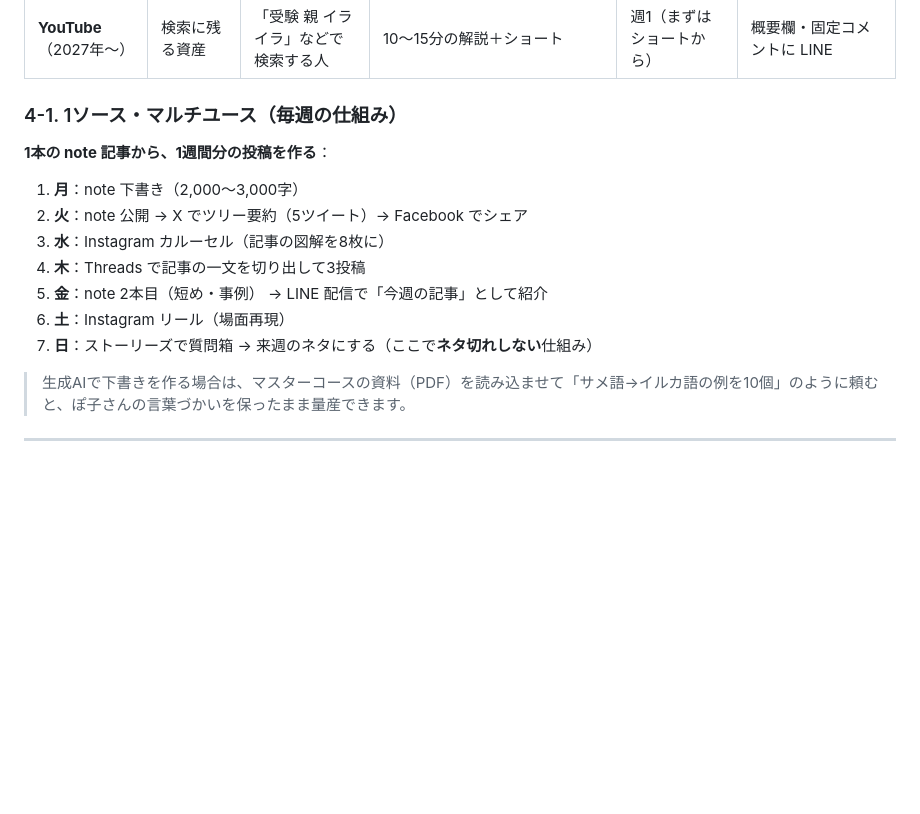
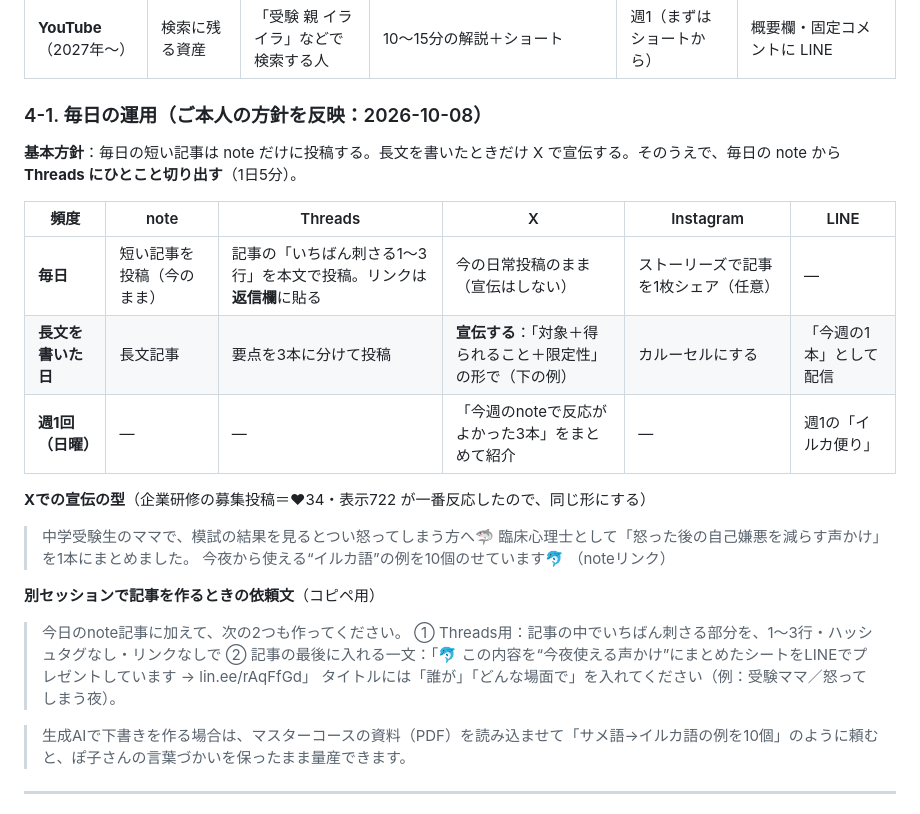
Before and after one commit to cocorest/mentalgym, a Markdown page: marketing/01_戦略全体設計.md, the part around the change. Rendered like a GitHub page; blank space fills up the shorter version.

Commit message:
Reflect daily note-first posting policy with Threads excerpts and X promotion for long posts
Co-Authored-By: Claude Opus 5.5 <noreply@anthropic.com>
Claude-Session: https://claude.ai/code/session_01BHizFrdpTEemhASvAfSDYL

```diff
--- a/marketing/01_戦略全体設計.md
+++ b/marketing/01_戦略全体設計.md
@@ -148,15 +148,26 @@ LPの相談事例とマスターコース資料から、刺さっている層は
 | **Facebook** | 既存のつながり・紹介 | 知人・40代以上・専門職 | セミナーの告知・活動報告・感想の紹介 | 週1〜2 | イベントページ |
 | **YouTube**（2027年〜） | 検索に残る資産 | 「受験 親 イライラ」などで検索する人 | 10〜15分の解説＋ショート | 週1（まずはショートから） | 概要欄・固定コメントに LINE |
 
-### 4-1. 1ソース・マルチユース（毎週の仕組み）
-**1本の note 記事から、1週間分の投稿を作る**：
-1. **月**：note 下書き（2,000〜3,000字）
-2. **火**：note 公開 → X でツリー要約（5ツイート）→ Facebook でシェア
-3. **水**：Instagram カルーセル（記事の図解を8枚に）
-4. **木**：Threads で記事の一文を切り出して3投稿
-5. **金**：note 2本目（短め・事例） → LINE 配信で「今週の記事」として紹介
-6. **土**：Instagram リール（場面再現）
-7. **日**：ストーリーズで質問箱 → 来週のネタにする（ここで**ネタ切れしない**仕組み）
+### 4-1. 毎日の運用（ご本人の方針を反映：2026-10-08）
+**基本方針**：毎日の短い記事は note だけに投稿する。長文を書いたときだけ X で宣伝する。そのうえで、毎日の note から **Threads にひとこと切り出す**（1日5分）。
+
+| 頻度 | note | Threads | X | Instagram | LINE |
+|---|---|---|---|---|---|
+| **毎日** | 短い記事を投稿（今のまま） | 記事の「いちばん刺さる1〜3行」を本文で投稿。リンクは**返信欄**に貼る | 今の日常投稿のまま（宣伝はしない） | ストーリーズで記事を1枚シェア（任意） | ― |
+| **長文を書いた日** | 長文記事 | 要点を3本に分けて投稿 | **宣伝する**：「対象＋得られること＋限定性」の形で（下の例） | カルーセルにする | 「今週の1本」として配信 |
+| **週1回（日曜）** | ― | ― | 「今週のnoteで反応がよかった3本」をまとめて紹介 | ― | 週1の「イルカ便り」 |
+
+**Xでの宣伝の型**（企業研修の募集投稿＝♥34・表示722 が一番反応したので、同じ形にする）
+> 中学受験生のママで、模試の結果を見るとつい怒ってしまう方へ🦈
+> 臨床心理士として「怒った後の自己嫌悪を減らす声かけ」を1本にまとめました。
+> 今夜から使える“イルカ語”の例を10個のせています🐬
+> （noteリンク）
+
+**別セッションで記事を作るときの依頼文**（コピペ用）
+> 今日のnote記事に加えて、次の2つも作ってください。
+> ① Threads用：記事の中でいちばん刺さる部分を、1〜3行・ハッシュタグなし・リンクなしで
+> ② 記事の最後に入れる一文：「🐬 この内容を“今夜使える声かけ”にまとめたシートをLINEでプレゼントしています → lin.ee/rAqFfGd」
+> タイトルには「誰が」「どんな場面で」を入れてください（例：受験ママ／怒ってしまう夜）。
 
 > 生成AIで下書きを作る場合は、マスターコースの資料（PDF）を読み込ませて「サメ語→イルカ語の例を10個」のように頼むと、ぽ子さんの言葉づかいを保ったまま量産できます。
 
```
